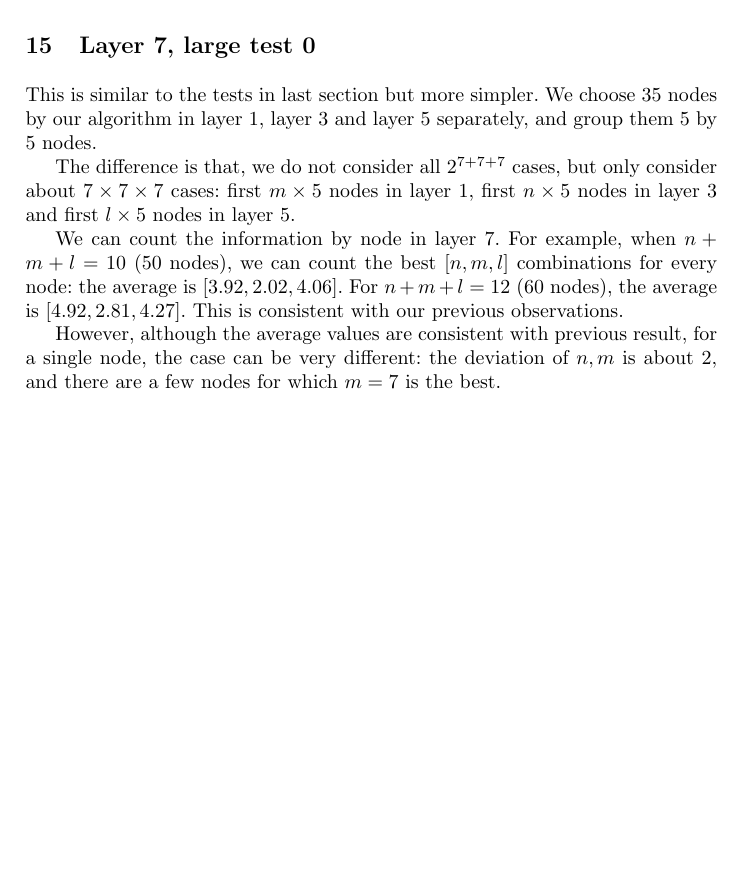
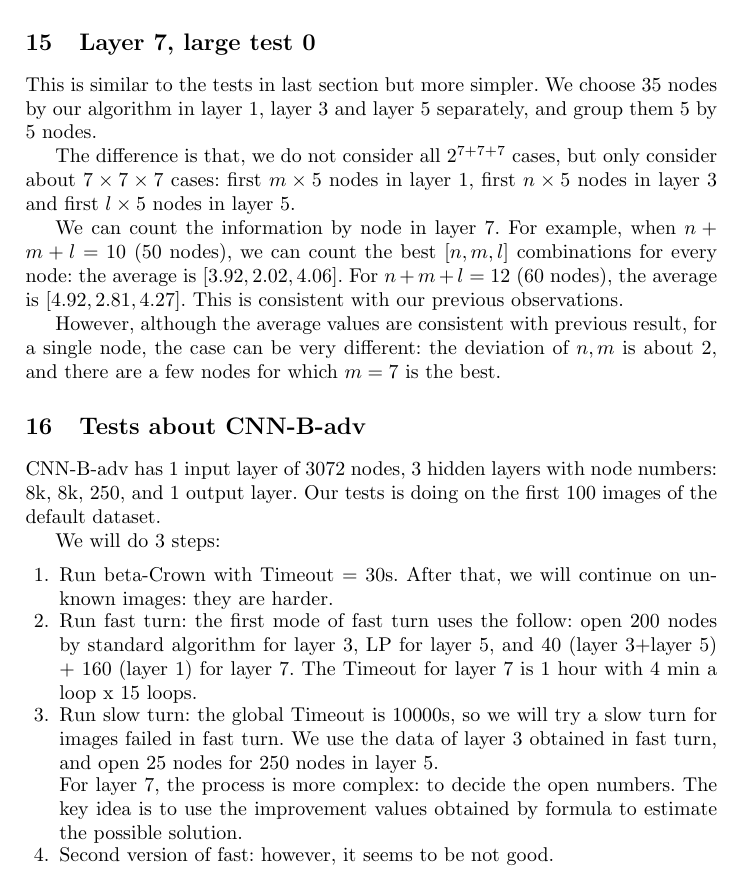
Before and after one commit to blaisegenest/vericompensate, a LaTeX paper (Reports/tech_report1.tex): part of page 22 of 22, cut so that both start at the same text, the shorter picture padded with empty space. Compiled offline with pdfLaTeX.

Commit message:
update report

```diff
--- a/Reports/tech_report1.tex
+++ b/Reports/tech_report1.tex
@@ -1357,4 +1357,31 @@ We can count the information by node in layer 7. For example, when $n+m+l=10$ (5
 However, although the average values are consistent with previous result, for a single node, the case can be very different: the deviation of $n,m$ is about 2, and there are a few nodes for which $m=7$ is the best.
 
 
+\section{Tests about CNN-B-adv}
+
+CNN-B-adv has 1 input layer of 3072 nodes, 3 hidden layers with node numbers: 8k, 8k, 250, and 1 output layer. Our tests is doing on the first 100 images of the default dataset.
+
+We will do 3 steps:
+
+\begin{enumerate}
+	\item Run beta-Crown with Timeout = 30s. After that, we will continue on unknown images: they are harder.
+
+	\item Run fast turn: the first mode of fast turn uses the follow: open 200 nodes by standard algorithm for layer 3, LP for layer 5, and 40 (layer 3+layer 5) + 160 (layer 1) for layer 7. The Timeout for layer 7 is 1 hour with 4 min a loop x 15 loops.
+
+	\item Run slow turn: the global Timeout is 10000s, so we will try a slow turn for images failed in fast turn. We use the data of layer 3 obtained in fast turn, and open 25 nodes for 250 nodes in layer 5.
+
+	For layer 7, the process is more complex: to decide the open numbers. The key idea is to use the improvement values obtained by formula to estimate the possible solution.
+
+	\item  Second version of fast: however, it seems to be not good.
+\end{enumerate}
+
+
+
+
+
+
+
+
+
+
 \end{document}
```
